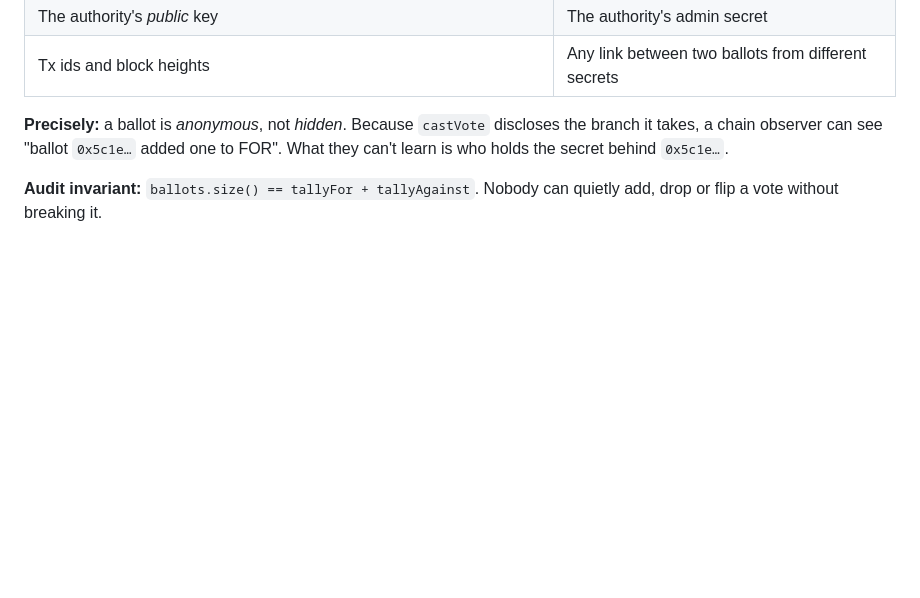
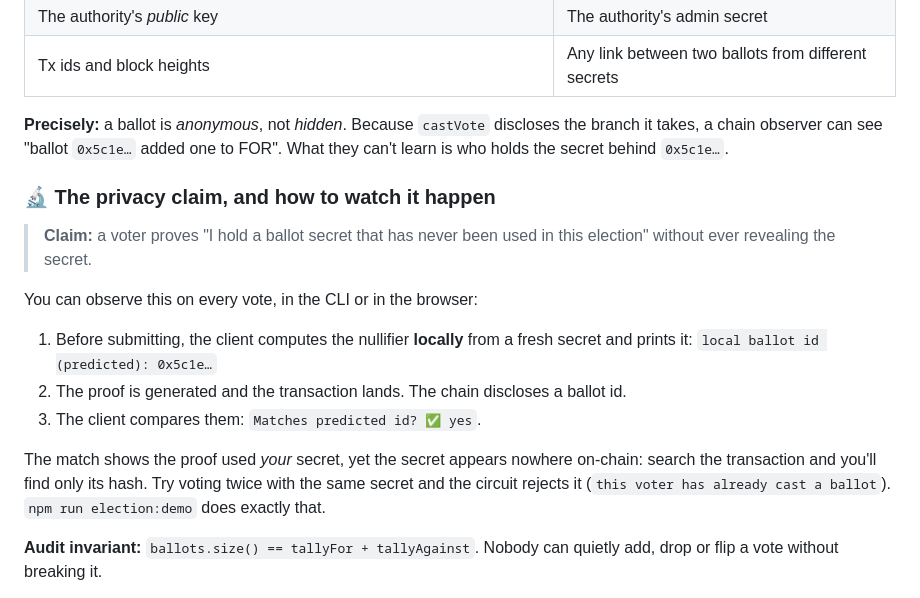
Before and after one commit to pritamscodee/peervotecli, a Markdown page: README.md, the part around the change. Rendered like a GitHub page; blank space fills up the shorter version.

Commit message:
docs: document the observable privacy claim (predicted vs disclosed nullifier)

```diff
--- a/README.md
+++ b/README.md
@@ -280,6 +280,22 @@ Everything on the ledger is public, so the design decides exactly what gets publ
 takes, a chain observer can see "ballot `0x5c1e…` added one to FOR". What they can't learn is who
 holds the secret behind `0x5c1e…`.
 
+### 🔬 The privacy claim, and how to watch it happen
+
+> **Claim:** a voter proves "I hold a ballot secret that has never been used in this election"
+> without ever revealing the secret.
+
+You can observe this on every vote, in the CLI or in the browser:
+
+1. Before submitting, the client computes the nullifier **locally** from a fresh secret and prints it:
+   `local ballot id (predicted): 0x5c1e…`
+2. The proof is generated and the transaction lands. The chain discloses a ballot id.
+3. The client compares them: `Matches predicted id? ✅ yes`.
+
+The match shows the proof used *your* secret, yet the secret appears nowhere on-chain: search the
+transaction and you'll find only its hash. Try voting twice with the same secret and the circuit
+rejects it (`this voter has already cast a ballot`). `npm run election:demo` does exactly that.
+
 **Audit invariant:** `ballots.size() == tallyFor + tallyAgainst`. Nobody can
 quietly add, drop or flip a vote without breaking it.
 
```
